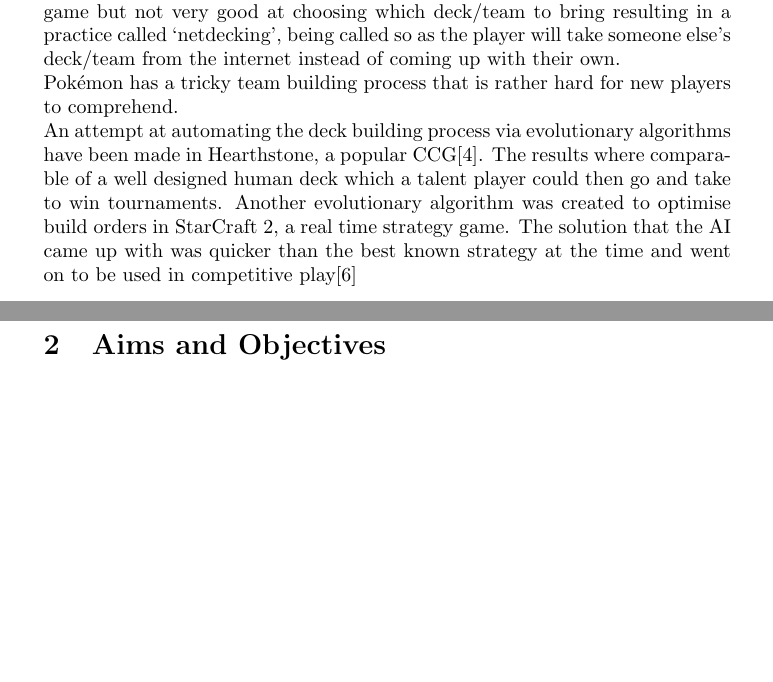
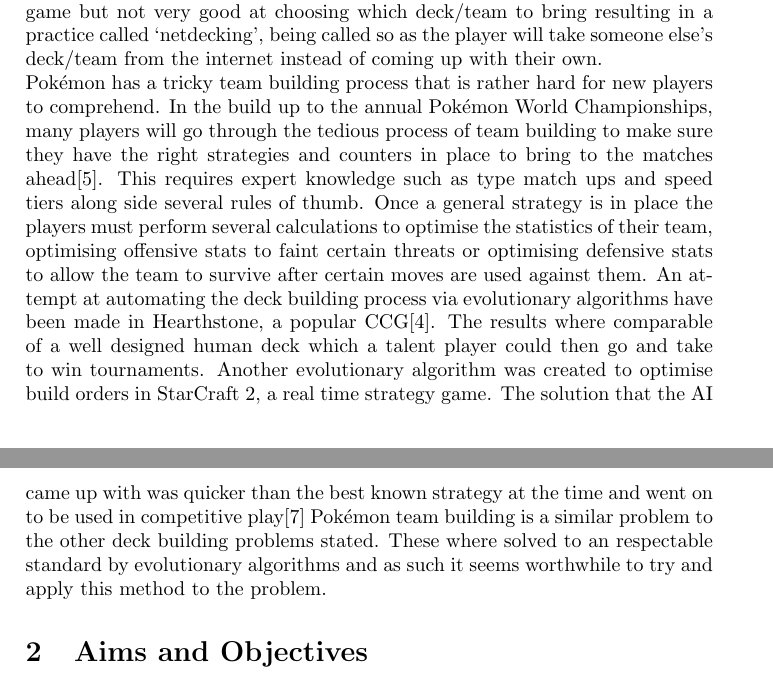
Before and after one commit to Kuldr/G53IDS-EA-Pokemon-Team-Building, a LaTeX document (Documentation/ProjectProposal/ProjectProposal.tex): two parts of pages 1 and 2 of 4, joined at a grey line, cut so that both start at the same text, the shorter picture padded with empty space. Compiled offline with pdfLaTeX.

Commit message:
Initial draft of Aims and Motivation

```diff
--- a/Documentation/ProjectProposal/ProjectProposal.tex
+++ b/Documentation/ProjectProposal/ProjectProposal.tex
@@ -1,4 +1,4 @@
-\documentclass{article}
+\documentclass[a4paper]{article}
 \usepackage{lipsum}
 \usepackage{url}
 
@@ -21,8 +21,9 @@
 Video games are an ever growing field of interest for many people. Like many games people play competitively against each other and in some cases their are tournaments on an international scale with whole teams set up to win the large prize pools\cite{eSportsPrize}\cite{teamEarnings}. This field has become to be known as eSports.\\
 Game playing is an obvious application of AI techniques as you can objectively score wins and losses. Initially this has been seen with traditional board games like Chess\cite{deepBlue} and Go\cite{alphaGo}. During The International 2017 for DotA 2 this all changed as the worlds of AI and eSports came together in a 1v1 show match\cite{openAI}. Elon Musk, backer of this initiative, said that this is `Vastly more complex than traditional board games like chess \& Go'\cite{openAI}.Typically in these set ups their is no decisions to be made prior to the game itself, in fact to limit the DotA 2 AI they limited it to a preselected character to play with.\\
 Many strategy games have decision making before the game is played. Collectable Card Games (CCGs) have the choice of which cards to put in your limited deck or in \Pokemon{} you have to choose which members of your team to use and how you have trained them. This element of the games is refereed to as deck/team building as the player has to build up what they bring to the game from an empty deck or team. Some players are very good at playing the game but not very good at choosing which deck/team to bring resulting in a practice called `netdecking', being called so as the player will take someone else's deck/team from the internet instead of coming up with their own.\\
-\Pokemon{} has a tricky team building process that is rather hard for new players to comprehend.\\
+\Pokemon{} has a tricky team building process that is rather hard for new players to comprehend. In the build up to the annual \Pokemon{} World Championships, many players will go through the tedious process of team building to make sure they have the right strategies and counters in place to bring to the matches ahead\cite{worldsOverview}. This requires expert knowledge such as type match ups and speed tiers along side several rules of thumb. Once a general strategy is in place the players must perform several calculations to optimise the statistics of their team, optimising offensive stats to faint certain threats or optimising defensive stats to allow the team to survive after certain moves are used against them.
 An attempt at automating the deck building process via evolutionary algorithms have been made in Hearthstone, a popular CCG\cite{hearthstoneAI}. The results where comparable of a well designed human deck which a talent player could then go and take to win tournaments. Another evolutionary algorithm was created to optimise build orders in StarCraft 2, a real time strategy game. The solution that the AI came up with was quicker than the best known strategy at the time and went on to be used in competitive play\cite{starcraftEA}
+\Pokemon{} team building is a similar problem to the other deck building problems stated. These where solved to an respectable standard by evolutionary algorithms and as such it seems worthwhile to try and apply this method to the problem.
 
 \section{Aims and Objectives}
 \lipsum[1]
```
Also changed, not shown: Documentation/ProjectProposal/.latex/ProjectProposal.bbl, Documentation/ProjectProposal/.latex/ProjectProposal.pdf, 5 other files.
